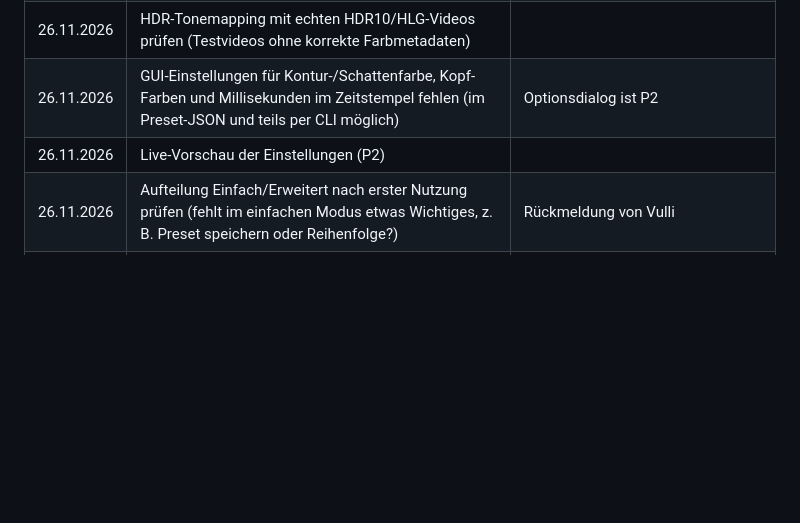
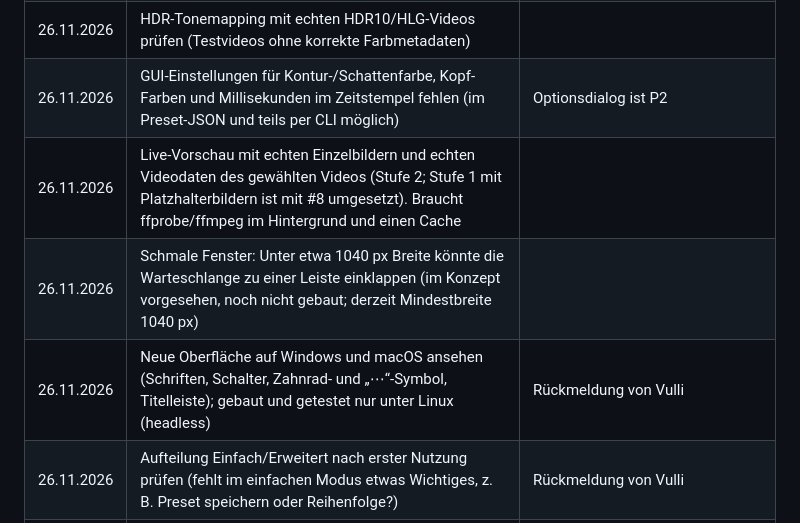
Before and after one commit to vulture20/Video-Thumbnailer, a Markdown page: docs/DECISIONS.md, the part around one of its changes. GitHub-like rendering; blank space fills up the shorter version.

```diff
--- a/docs/DECISIONS.md
+++ b/docs/DECISIONS.md
@@ -89,7 +103,9 @@ Die Feature-Spezifikation (mit Prioritäten P1–P3) liegt außerhalb des Repos;
 | 26.11.2026 | Code-Signierung (Windows) und Notarisierung/App-Bundle (macOS) fehlen; macOS zeigt beim ersten Start eine Gatekeeper-Warnung | Installer/Pakete (MSI, .app/.dmg, AppImage/Flatpak) später |
 | 26.11.2026 | HDR-Tonemapping mit echten HDR10/HLG-Videos prüfen (Testvideos ohne korrekte Farbmetadaten) | |
 | 26.11.2026 | GUI-Einstellungen für Kontur-/Schattenfarbe, Kopf-Farben und Millisekunden im Zeitstempel fehlen (im Preset-JSON und teils per CLI möglich) | Optionsdialog ist P2 |
-| 26.11.2026 | Live-Vorschau der Einstellungen (P2) | |
+| 26.11.2026 | Live-Vorschau mit echten Einzelbildern und echten Videodaten des gewählten Videos (Stufe 2; Stufe 1 mit Platzhalterbildern ist mit #8 umgesetzt). Braucht ffprobe/ffmpeg im Hintergrund und einen Cache | |
+| 26.11.2026 | Schmale Fenster: Unter etwa 1040 px Breite könnte die Warteschlange zu einer Leiste einklappen (im Konzept vorgesehen, noch nicht gebaut; derzeit Mindestbreite 1040 px) | |
+| 26.11.2026 | Neue Oberfläche auf Windows und macOS ansehen (Schriften, Schalter, Zahnrad- und „⋯“-Symbol, Titelleiste); gebaut und getestet nur unter Linux (headless) | Rückmeldung von Vulli |
 | 26.11.2026 | Aufteilung Einfach/Erweitert nach erster Nutzung prüfen (fehlt im einfachen Modus etwas Wichtiges, z. B. Preset speichern oder Reihenfolge?) | Rückmeldung von Vulli |
 | 26.11.2026 | Social-Preview muss von Hand hochgeladen werden: GitHub → Settings → General → Social preview → `docs/images/social-preview.png` (geht nicht per API/PR) | |
 | 26.11.2026 | Icon-Einbindung (ApplicationIcon, Fenstericon) konnte lokal nicht gebaut werden (kein .NET in der Entwicklungsumgebung); Prüfung über CI und ein Blick auf Windows/Linux/macOS | |
```
Also changed, not shown: other parts of docs/DECISIONS.md (+16 -2 lines), CHANGELOG.md (+8 -0 lines), README.md (+1 -0 lines), docs/images/gui-dark.png, docs/images/gui-de.png, docs/images/gui.png, 12 other files.
